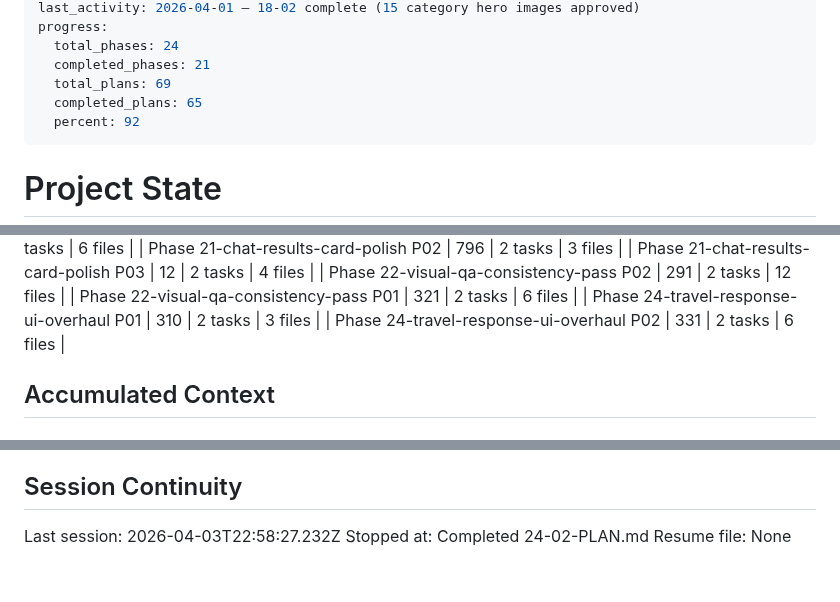
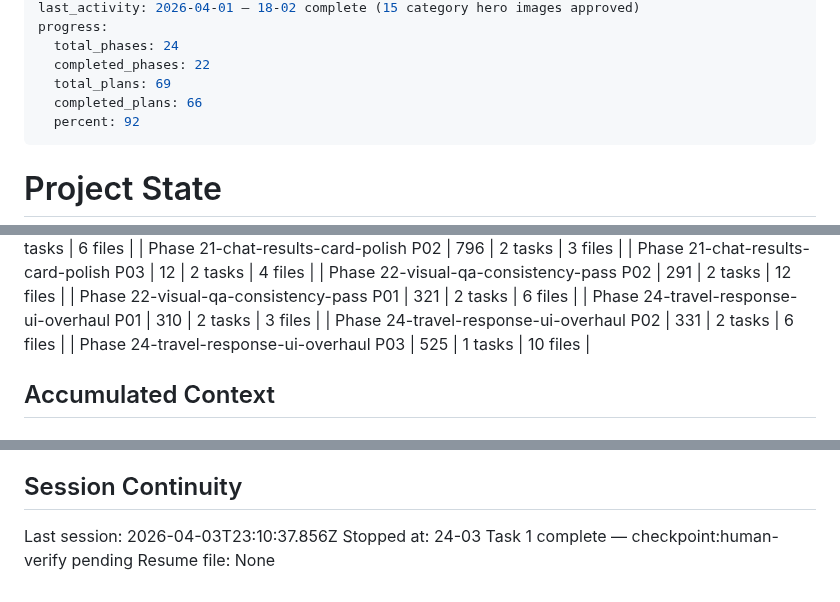
Before and after one commit to Bighabz/ReviewGuide-SourceCode, a Markdown page: .planning/STATE.md, 3 parts joined by grey strips. Drawn GitHub-style.

Commit message:
docs(24-03): complete travel hero image generation plan (Task 1)
- SUMMARY.md: 7 images generated, all under 200KB WebP, components updated
- STATE.md: metrics recorded, Gemini->OpenAI fallback decision logged
- Task 2 checkpoint:human-verify pending visual approval

```diff
--- a/.planning/STATE.md
+++ b/.planning/STATE.md
@@ -8,9 +8,9 @@ last_updated: "2026-04-03T22:58:27.237Z"
 last_activity: 2026-04-01 — 18-02 complete (15 category hero images approved)
 progress:
   total_phases: 24
-  completed_phases: 21
+  completed_phases: 22
   total_plans: 69
-  completed_plans: 65
+  completed_plans: 66
   percent: 92
 ---
 
@@ -70,6 +70,7 @@ Progress: [█████████░] 92%
 | Phase 22-visual-qa-consistency-pass P01 | 321 | 2 tasks | 6 files |
 | Phase 24-travel-response-ui-overhaul P01 | 310 | 2 tasks | 3 files |
 | Phase 24-travel-response-ui-overhaul P02 | 331 | 2 tasks | 6 files |
+| Phase 24-travel-response-ui-overhaul P03 | 525 | 1 tasks | 10 files |
 
 ## Accumulated Context
 
@@ -157,6 +159,6 @@ Progress: [█████████░] 92%
 
 ## Session Continuity
 
-Last session: 2026-04-03T22:58:27.232Z
-Stopped at: Completed 24-02-PLAN.md
+Last session: 2026-04-03T23:10:37.856Z
+Stopped at: 24-03 Task 1 complete — checkpoint:human-verify pending
 Resume file: None
```
Also changed, not shown: other parts of .planning/STATE.md (+3 -2 lines), 1 other file.
